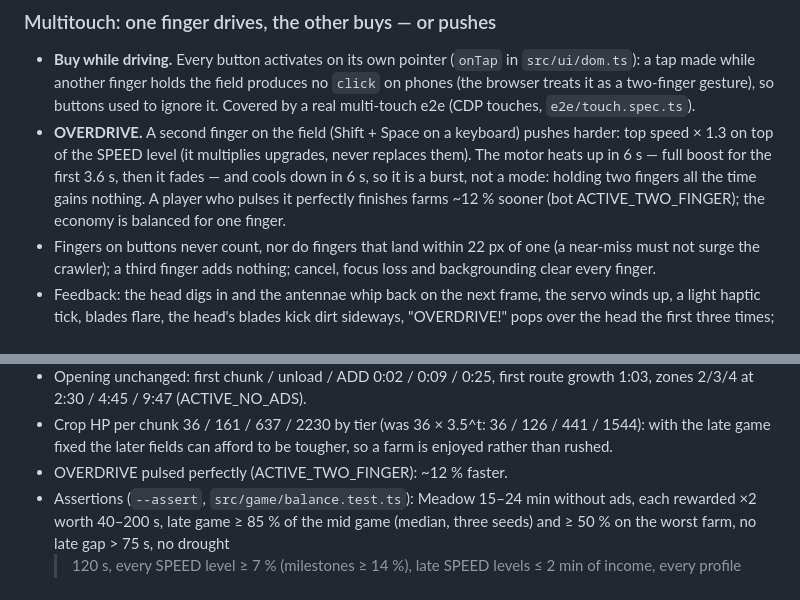
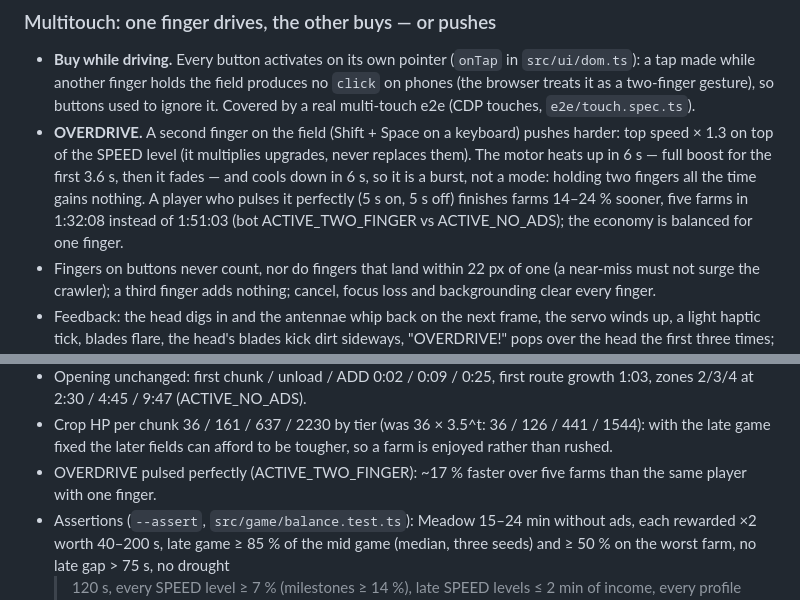
Before and after one commit to DasButterschnitzel/Phonegame, a Markdown page: docs/GAME_DESIGN.md, 2 parts joined by grey strips. Rendered like a GitHub page.

Commit message:
Docs: OVERDRIVE's measured value with the final economy (17 % over five farms, pulsed perfectly)
Co-Authored-By: Claude Opus 5.5 <noreply@anthropic.com>
Claude-Session: https://claude.ai/code/session_01Wrx5JWcJXUkBB7hoGSAx6v

```diff
--- a/docs/GAME_DESIGN.md
+++ b/docs/GAME_DESIGN.md
@@ -25,8 +25,8 @@ soil turns into meadow, and the farm visibly transforms from a dense field into
 - **OVERDRIVE.** A second finger on the field (Shift + Space on a keyboard) pushes harder: top speed × 1.3 on top of
   the SPEED level (it multiplies upgrades, never replaces them). The motor heats up in 6 s — full boost for the
   first 3.6 s, then it fades — and cools down in 6 s, so it is a burst, not a mode: holding two fingers all the time
-  gains nothing. A player who pulses it perfectly finishes farms ~12 % sooner (bot ACTIVE_TWO_FINGER); the economy
-  is balanced for one finger.
+  gains nothing. A player who pulses it perfectly (5 s on, 5 s off) finishes farms 14–24 % sooner, five farms in
+  1:32:08 instead of 1:51:03 (bot ACTIVE_TWO_FINGER vs ACTIVE_NO_ADS); the economy is balanced for one finger.
 - Fingers on buttons never count, nor do fingers that land within 22 px of one (a near-miss must not surge the
   crawler); a third finger adds nothing; cancel, focus loss and backgrounding clear every finger.
 - Feedback: the head digs in and the antennae whip back on the next frame, the servo winds up, a light haptic tick,
@@ -120,7 +120,7 @@ The farm-finished ×2 charge accounts for about 11 min of the five-farm total (t
   2:30 / 4:45 / 9:47 (ACTIVE_NO_ADS).
 - Crop HP per chunk 36 / 161 / 637 / 2230 by tier (was 36 × 3.5^t: 36 / 126 / 441 / 1544): with the late game fixed the
   later fields can afford to be tougher, so a farm is enjoyed rather than rushed.
-- OVERDRIVE pulsed perfectly (ACTIVE_TWO_FINGER): ~12 % faster.
+- OVERDRIVE pulsed perfectly (ACTIVE_TWO_FINGER): ~17 % faster over five farms than the same player with one finger.
 - Assertions (`--assert`, `src/game/balance.test.ts`): Meadow 15–24 min without ads, each rewarded ×2 worth 40–200 s,
   late game ≥ 85 % of the mid game (median, three seeds) and ≥ 50 % on the worst farm, no late gap > 75 s, no drought
   > 120 s, every SPEED level ≥ 7 % (milestones ≥ 14 %), late SPEED levels ≤ 2 min of income, every profile finishes.
```
